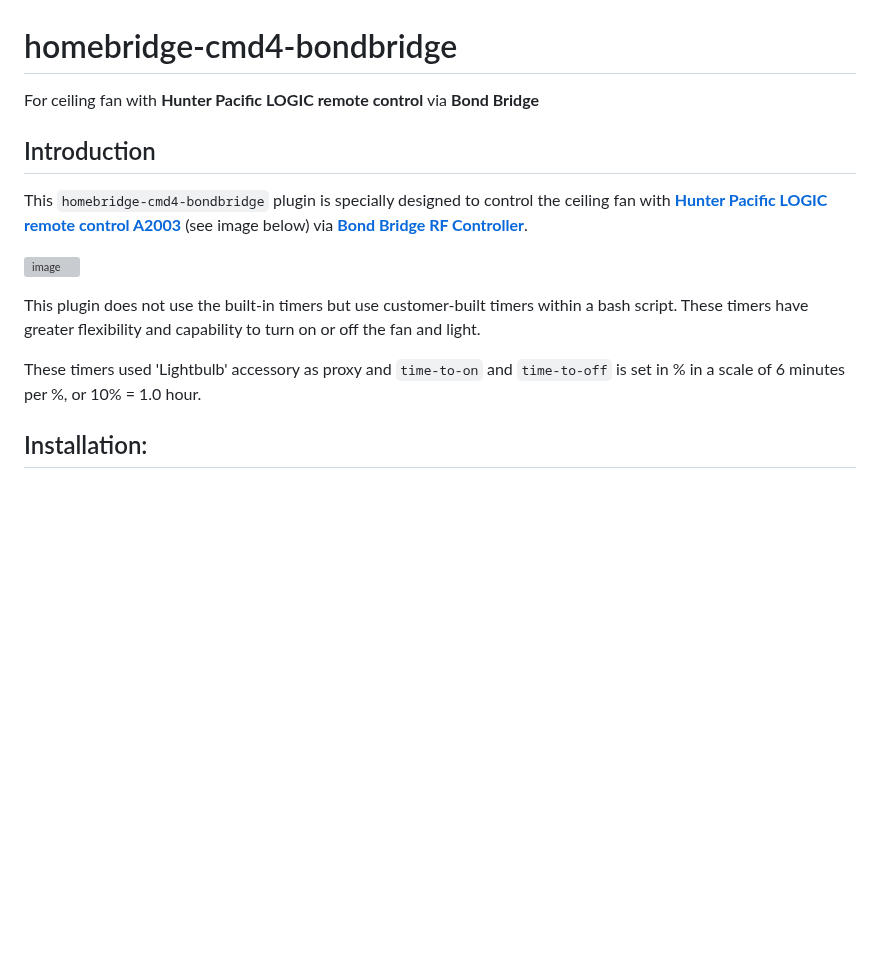
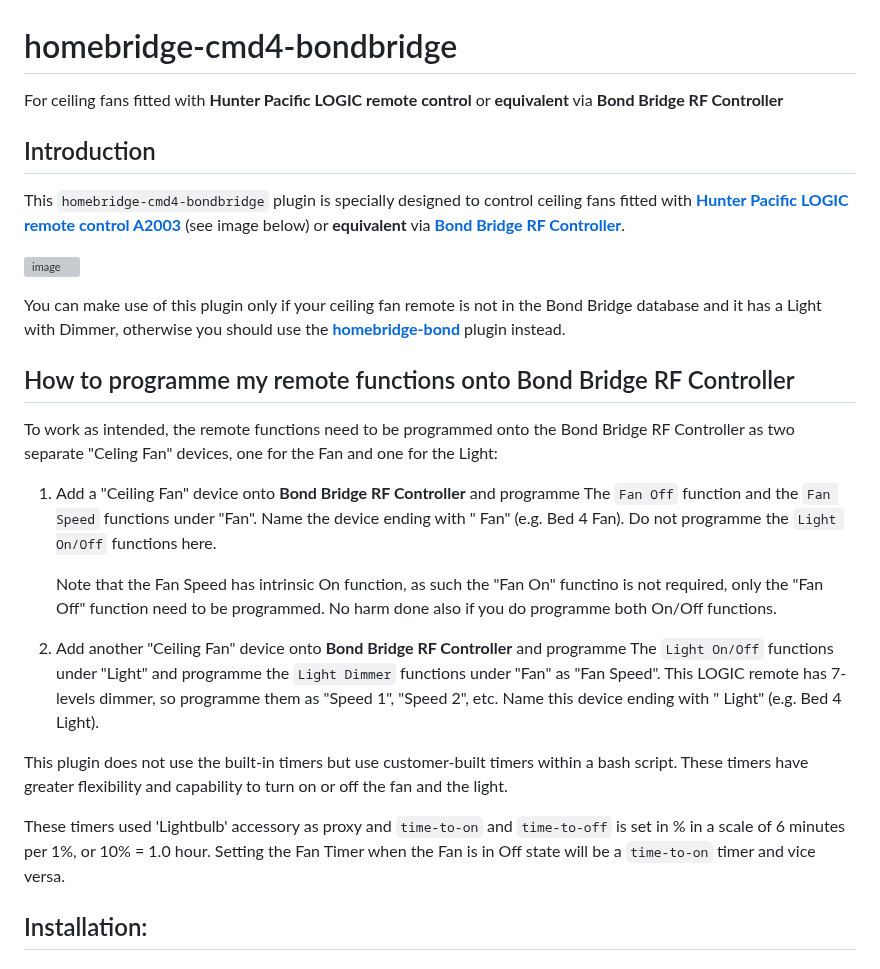
Before and after one commit to uswong/homebridge-bondbridge, a Markdown page: README.md, the part around the change. Drawn GitHub-style; blank space fills up the shorter version; grey boxes are pictures that could not be loaded.

```diff
--- a/README.md
+++ b/README.md
@@ -1,14 +1,25 @@
 # homebridge-cmd4-bondbridge
-For ceiling fan with **Hunter Pacific LOGIC remote control** via **Bond Bridge**
+For ceiling fans fitted with **Hunter Pacific LOGIC remote control** or **equivalent** via **Bond Bridge RF Controller**
 
 ## Introduction
-This `homebridge-cmd4-bondbridge` plugin is specially designed to control the ceiling fan with **[Hunter Pacific LOGIC remote control A2003](https://www.hunterpacificinternational.com/remotes)** (see image below) via **[Bond Bridge RF Controller](https://bondhome.io/product/bond-bridge/)**.
+
+This `homebridge-cmd4-bondbridge` plugin is specially designed to control ceiling fans fitted with **[Hunter Pacific LOGIC remote control A2003](https://www.hunterpacificinternational.com/remotes)** (see image below) or **equivalent** via **[Bond Bridge RF Controller](https://bondhome.io/product/bond-bridge/)**.
 
 ![image](https://user-images.githubusercontent.com/96530237/224465046-3ee8211e-c92c-4c8f-9119-77256fd9e0e9.png)
 
-This plugin does not use the built-in timers but use customer-built timers within a bash script. These timers have greater flexibility and capability to turn on or off the fan and light.
+You can make use of this plugin only if your ceiling fan remote is not in the Bond Bridge database and it has a Light with Dimmer, otherwise you should use the **[homebridge-bond](https://github.com/aarons22/homebridge-bond)** plugin instead.
 
-These timers used 'Lightbulb' accessory as proxy and `time-to-on` and `time-to-off` is set in % in a scale of 6 minutes per %, or 10% = 1.0 hour.
+## How to programme my remote functions onto Bond Bridge RF Controller
+To work as intended, the remote functions need to be programmed onto the Bond Bridge RF Controller as two separate "Celing Fan" devices, one for the Fan and one for the Light:
+1. Add a "Ceiling Fan" device onto **Bond Bridge RF Controller** and programme The `Fan Off` function and the `Fan Speed` functions under "Fan". Name the device ending with " Fan" (e.g. Bed 4 Fan). Do not programme the `Light On/Off` functions here.
+
+     Note that the Fan Speed has intrinsic On function, as such the "Fan On" functino is not required, only the "Fan Off" function need to be programmed.  No harm done also if you do programme both On/Off functions.
+
+2. Add another "Ceiling Fan" device onto **Bond Bridge RF Controller** and programme The `Light On/Off` functions under "Light" and programme the `Light Dimmer` functions under "Fan" as "Fan Speed". This LOGIC remote has 7-levels dimmer, so programme them as "Speed 1", "Speed 2", etc.  Name this device ending with " Light" (e.g. Bed 4 Light).
+
+This plugin does not use the built-in timers but use customer-built timers within a bash script. These timers have greater flexibility and capability to turn on or off the fan and the light.
+
+These timers used 'Lightbulb' accessory as proxy and `time-to-on` and `time-to-off` is set in % in a scale of 6 minutes per 1%, or 10% = 1.0 hour. Setting the Fan Timer when the Fan is in Off state will be a `time-to-on` timer and vice versa.
 
 ## Installation:
 ### Raspbian/HOOBS/macOS/NAS:
```
